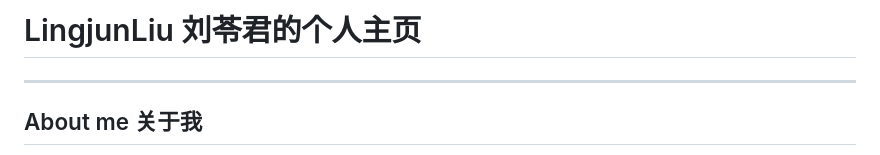
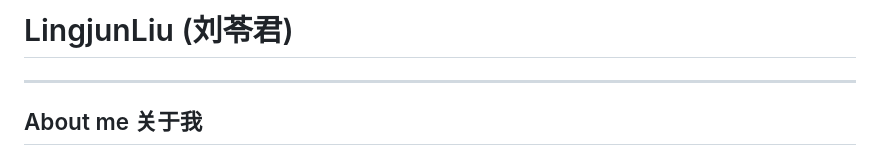
Before and after one commit to Lingjun-Liu/Lingjun-Liu.github.io, a Markdown page: README.md, the part around the change. GitHub-like rendering.

```diff
--- a/README.md
+++ b/README.md
@@ -1,4 +1,4 @@
-# LingjunLiu 刘苓君的个人主页
+# LingjunLiu (刘苓君)
 ---
 ## About me 关于我
 👋 Ph.D in demography at Fudan University 复旦大学人口学博士
```
